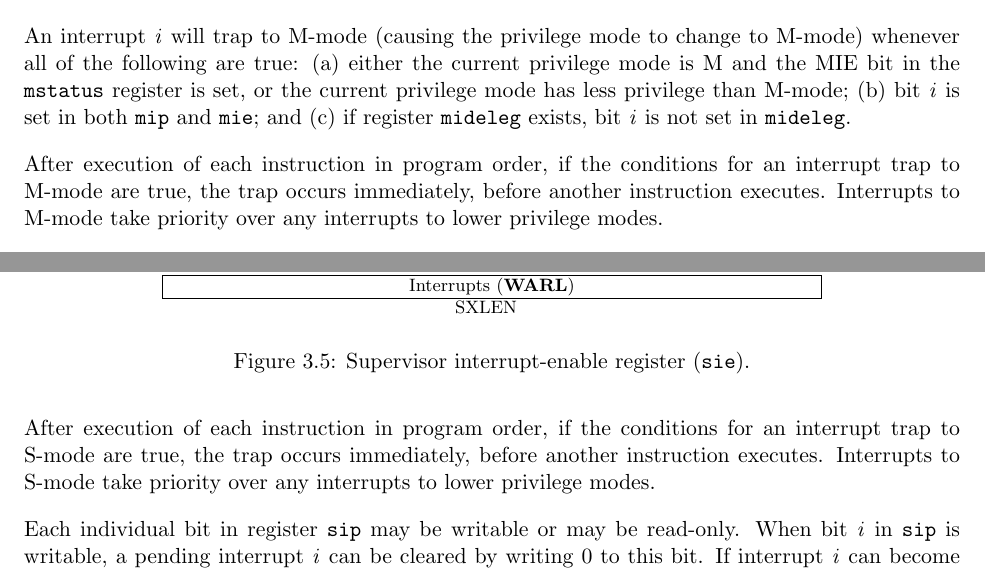
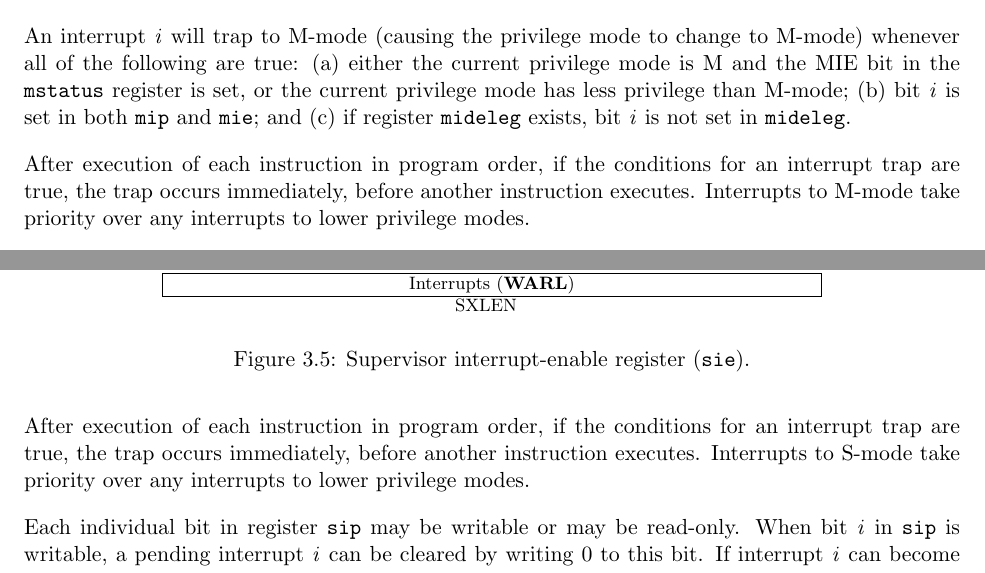
Before and after one commit to riscv/riscv-isa-manual, a LaTeX thesis (src/riscv-privileged.tex, which reads src/machine.tex, src/supervisor.tex): two parts of pages 43 and 75 of 129, joined at a grey line, cut so that both start at the same text. Compiled offline with pdfLaTeX.

Commit message:
Generalize rules for interrupt traps between instructions
It can be said that, between the execution of instructions, a trap
will be taken for _any_ pending interrupt for which all triggering
conditions are true.  No need to qualify which operating mode a trap
transitions to.

```diff
--- a/src/machine.tex
+++ b/src/machine.tex
@@ -1365,7 +1365,7 @@ privilege than M-mode;
 {\tt mideleg}.
 
 After execution of each instruction in program order, if the conditions
-for an interrupt trap to M-mode are true, the trap occurs immediately,
+for an interrupt trap are true, the trap occurs immediately,
 before another instruction executes.
 Interrupts to M-mode take priority over any interrupts to lower privilege
 modes.
--- a/src/supervisor.tex
+++ b/src/supervisor.tex
@@ -374,7 +374,7 @@ privilege than S-mode; and
 (b)~bit~\textit{i} is set in both {\tt sip} and {\tt sie}.
 
 After execution of each instruction in program order, if the conditions
-for an interrupt trap to S-mode are true, the trap occurs immediately,
+for an interrupt trap are true, the trap occurs immediately,
 before another instruction executes.
 Interrupts to S-mode take priority over any interrupts to lower privilege
 modes.
```
